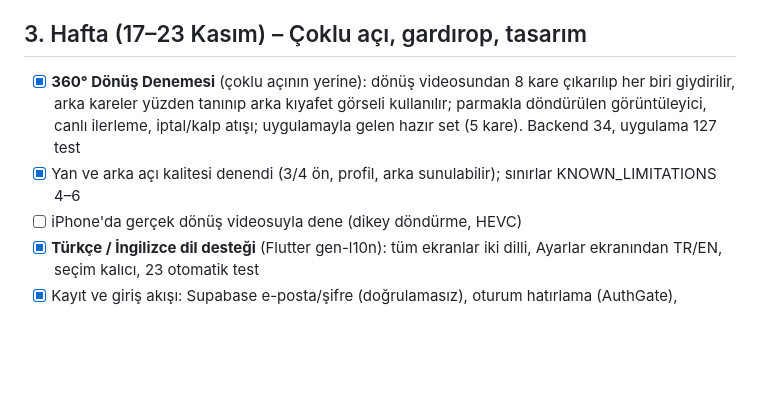
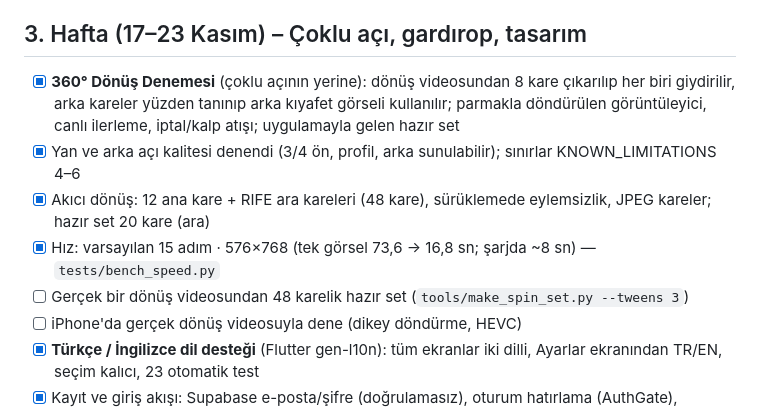
Before and after one commit to mstfgkts5/virtual-try-on-mobile, a Markdown page: docs/ROADMAP.md, the part around the change. GitHub-like rendering; blank space fills up the shorter version.

```diff
--- a/docs/ROADMAP.md
+++ b/docs/ROADMAP.md
@@ -23,8 +23,11 @@ Teslim: çalışan uygulama + rapor + sunum.
 - [x] Önce/sonra karşılaştırmasını düzelt: backend 3:4 kırpılmış kişi fotoğrafını da döndürsün, karşılaştırma onu kullansın
 
 ## 3. Hafta (17–23 Kasım) – Çoklu açı, gardırop, tasarım
-- [x] **360° Dönüş Denemesi** (çoklu açının yerine): dönüş videosundan 8 kare çıkarılıp her biri giydirilir, arka kareler yüzden tanınıp arka kıyafet görseli kullanılır; parmakla döndürülen görüntüleyici, canlı ilerleme, iptal/kalp atışı; uygulamayla gelen hazır set (5 kare). Backend 34, uygulama 127 test
+- [x] **360° Dönüş Denemesi** (çoklu açının yerine): dönüş videosundan 8 kare çıkarılıp her biri giydirilir, arka kareler yüzden tanınıp arka kıyafet görseli kullanılır; parmakla döndürülen görüntüleyici, canlı ilerleme, iptal/kalp atışı; uygulamayla gelen hazır set
 - [x] Yan ve arka açı kalitesi denendi (3/4 ön, profil, arka sunulabilir); sınırlar KNOWN_LIMITATIONS 4–6
+- [x] Akıcı dönüş: 12 ana kare + RIFE ara kareleri (48 kare), sürüklemede eylemsizlik, JPEG kareler; hazır set 20 kare (ara)
+- [x] Hız: varsayılan 15 adım · 576×768 (tek görsel 73,6 → 16,8 sn; şarjda ~8 sn) — `tests/bench_speed.py`
+- [ ] Gerçek bir dönüş videosundan 48 karelik hazır set (`tools/make_spin_set.py --tweens 3`)
 - [ ] iPhone'da gerçek dönüş videosuyla dene (dikey döndürme, HEVC)
 - [x] **Türkçe / İngilizce dil desteği** (Flutter gen-l10n): tüm ekranlar iki dilli, Ayarlar ekranından TR/EN, seçim kalıcı, 23 otomatik test
 - [x] Kayıt ve giriş akışı: Supabase e-posta/şifre (doğrulamasız), oturum hatırlama (AuthGate), Ayarlar'da çıkış, TR/EN hata mesajları (hatalı şifre, kayıtlı e-posta, çok fazla deneme, bağlantı yok), 20 sn zaman aşımı, şifre göster/gizle — 43 test, gerçek hesapla tarayıcıda doğrulandı
```
Also changed, not shown: docs/KNOWN_LIMITATIONS.md (+2 -1 lines).
